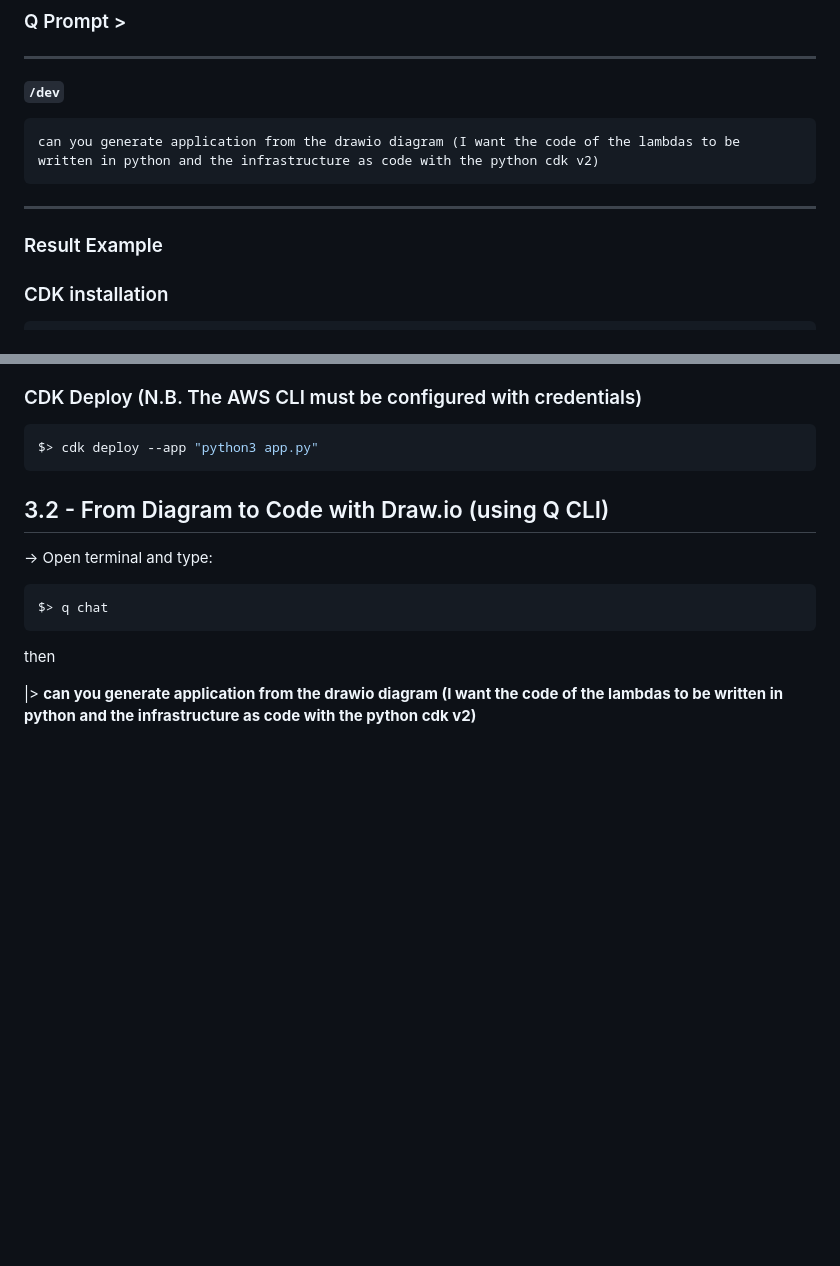
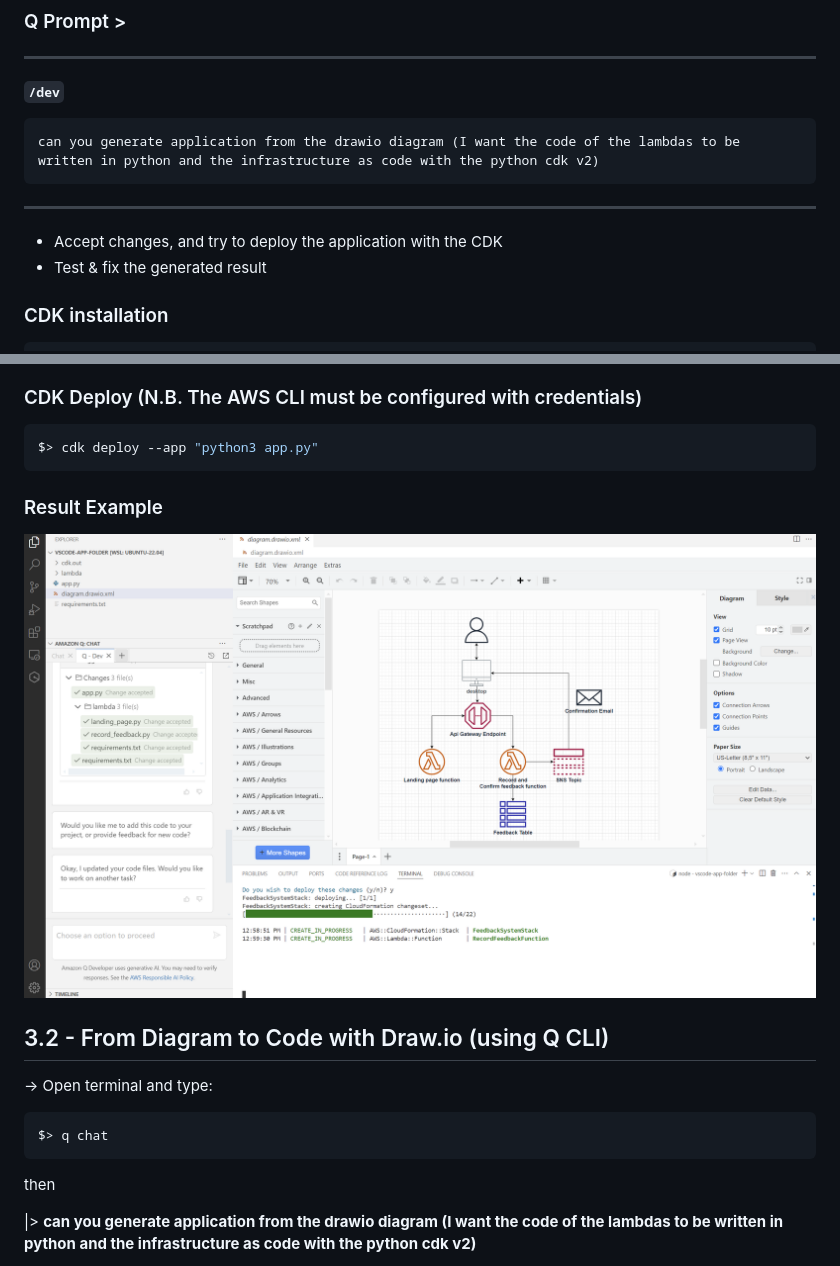
Before and after one commit to welcloud-io/wio-from-diagram-to-code-with-amazon-q-developer, a Markdown page: _playground/README.md, 2 parts joined by grey strips. Rendered like a GitHub page; pictures changed too: screenshots/code-from-drawio-diagram.png (added); blank space fills up the shorter version.

````diff
--- a/_playground/README.md
+++ b/_playground/README.md
@@ -217,10 +217,8 @@ Where do you want to start from (0-5)?: 2
 can you generate application from the drawio diagram (I want the code of the lambdas to be written in python and the infrastructure as code with the python cdk v2)
 ```
 ---
-
-### Result Example
-
-
+- Accept changes, and try to deploy the application with the CDK
+- Test & fix the generated result
 
 ### CDK installation
 ```bash
@@ -240,6 +238,10 @@ $> pip install -r requirements.txt
 ```bash
 $> cdk deploy --app "python3 app.py"
 ```
+
+### Result Example
+
+![code-from-drawio-diagram](../screenshots/code-from-drawio-diagram.png)
 
 ## 3.2 - From Diagram to Code with Draw.io (using Q CLI)
 
````
